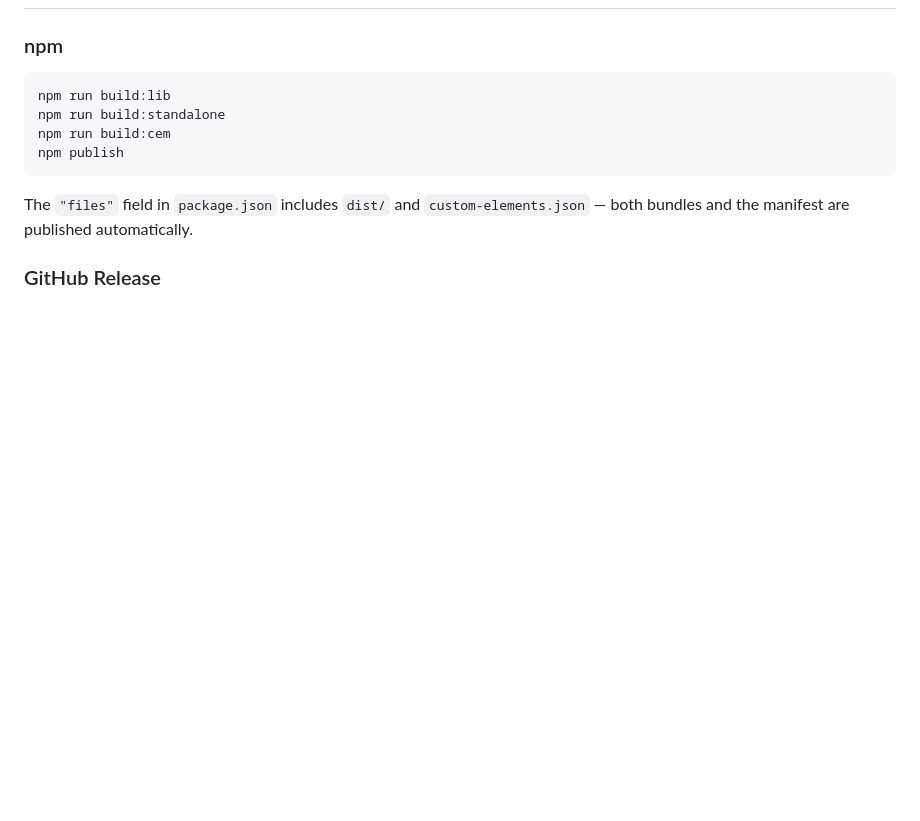
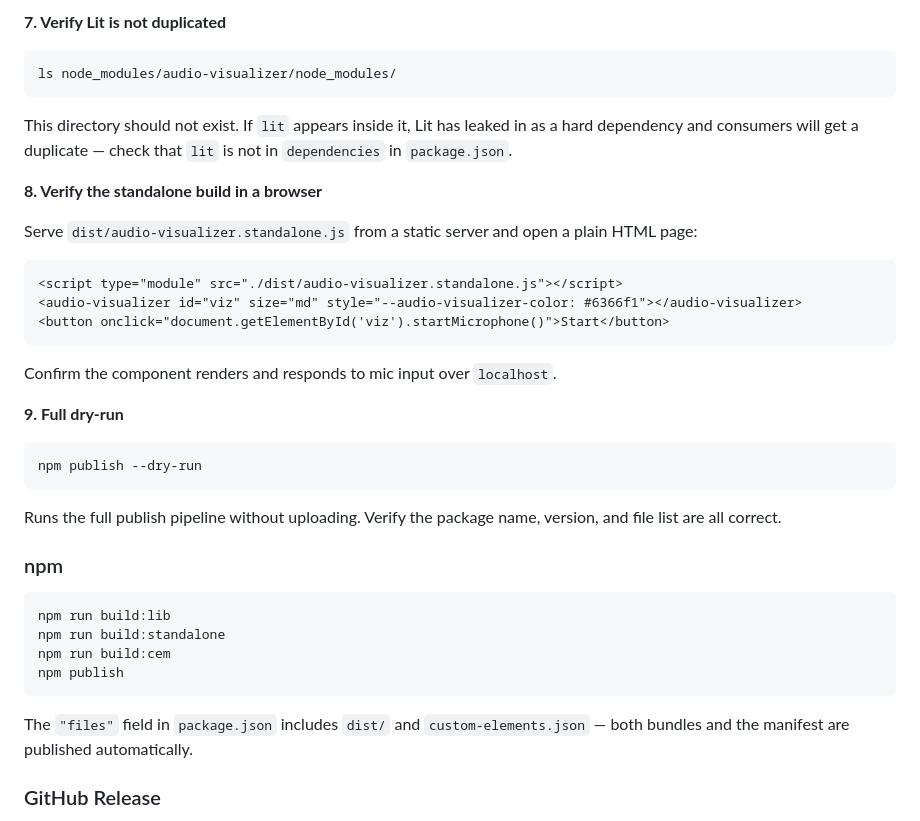
Before and after one commit to warrenbuckley/audio-visualizer, a Markdown page: CONTRIBUTING.md, the part around one of its changes. GitHub-like rendering; blank space fills up the shorter version.

````diff
--- a/CONTRIBUTING.md
+++ b/CONTRIBUTING.md
@@ -113,3 +202,31 @@ Run `npm run build:cem` after changing any public attribute, property, method, o
+**7. Verify Lit is not duplicated**
+
+```bash
+ls node_modules/audio-visualizer/node_modules/
+```
+
+This directory should not exist. If `lit` appears inside it, Lit has leaked in as a hard dependency and consumers will get a duplicate — check that `lit` is not in `dependencies` in `package.json`.
+
+**8. Verify the standalone build in a browser**
+
+Serve `dist/audio-visualizer.standalone.js` from a static server and open a plain HTML page:
+
+```html
+<script type="module" src="./dist/audio-visualizer.standalone.js"></script>
+<audio-visualizer id="viz" size="md" style="--audio-visualizer-color: #6366f1"></audio-visualizer>
+<button onclick="document.getElementById('viz').startMicrophone()">Start</button>
+```
+
+Confirm the component renders and responds to mic input over `localhost`.
+
+**9. Full dry-run**
+
+```bash
+npm publish --dry-run
+```
+
+Runs the full publish pipeline without uploading. Verify the package name, version, and file list are all correct.
+
 ### npm
 
 ```bash
````
Also changed, not shown: other parts of CONTRIBUTING.md (+89 -0 lines).
